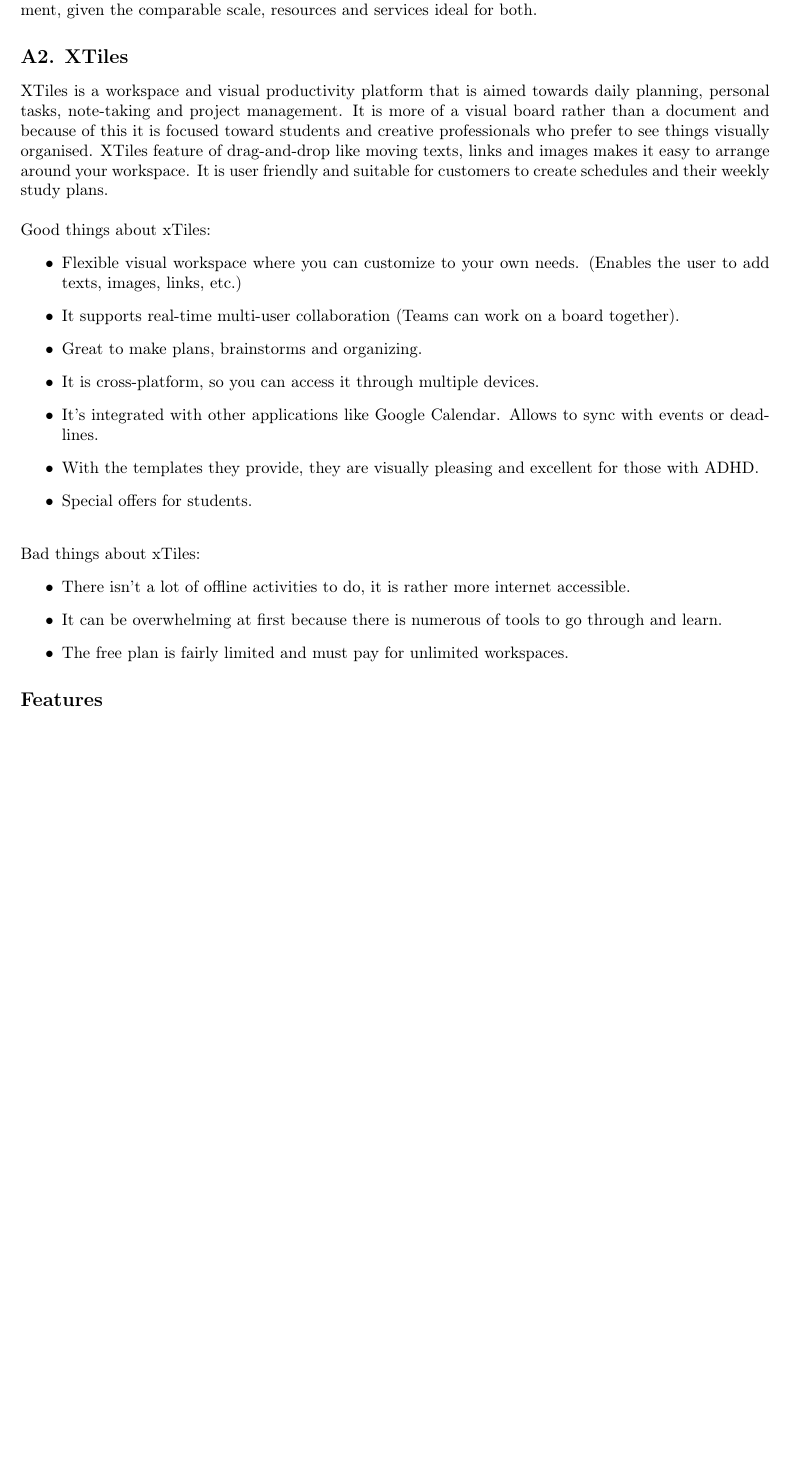
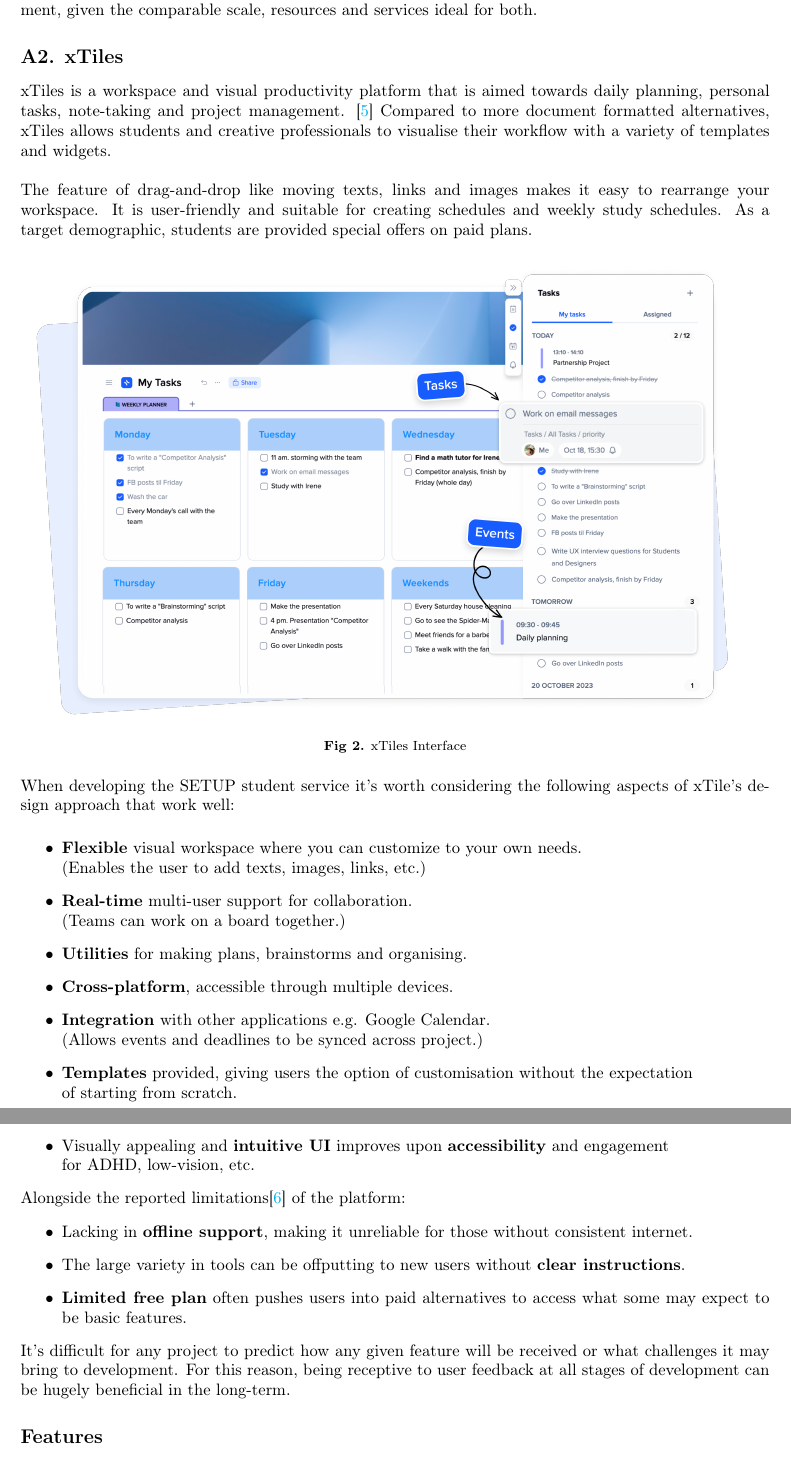
Before and after one commit to rarbin/SWENGCA26, a LaTeX document (texFiles/main.tex, which reads texFiles/introduction.tex): part of page 5 of 7 before the commit and two parts of pages 5 and 6 of 8 after it, the two joined at a grey line, cut so that both start at the same text, the shorter picture padded with empty space. Compiled offline with pdfLaTeX.

Commit message:
Added additional notes, citations to xTiles + supporting figure and formatting

```diff
--- a/texFiles/introduction.tex
+++ b/texFiles/introduction.tex
@@ -53,31 +53,41 @@
 
 SETU stands to benefit in using the Maynooth University App as a reference point for similar development, given the comparable scale, resources and services ideal for both.
 
-\subsection*{A2. XTiles}
-\addcontentsline{toc}{subsection}{A2. XTiles}
-XTiles is a workspace and visual productivity platform that is aimed towards daily planning, personal tasks, note-taking and project management.
-It is more of a visual board rather than a document and because of this it is focused toward students and creative professionals who prefer to
-see things visually organised. XTiles feature of drag-and-drop like moving texts, links and images makes it easy to arrange around
-your workspace. It is user friendly and suitable for customers to create schedules and their weekly study plans.
+\subsection*{A2. xTiles}
+\addcontentsline{toc}{subsection}{A2. xTiles}
+xTiles is a workspace and visual productivity platform that is aimed towards daily planning, personal tasks, note-taking and project management. \cite{xtiles} Compared to more document formatted alternatives, xTiles allows students and creative professionals to visualise their workflow with a variety of templates and widgets.\\
 
+The feature of drag-and-drop like moving texts, links and images makes it easy to rearrange
+your workspace. It is user-friendly and suitable for creating schedules and weekly study schedules. As a target demographic, students are provided special offers on paid plans.
+
+\vspace*{-\baselineskip}
+\begin{center}
+\begin{minipage}{\textwidth}
+    \centering
+    \includegraphics[width=450px]{image/xtiles.png}
+    \footnotesize{\textbf{Fig 2.} xTiles Interface}
+\end{minipage}
+\end{center}
 \hfill \break
-Good things about xTiles:
+When developing the SETUP student service it's worth considering the following aspects of xTile's design approach that work well:\\
 \begin{itemize}
-\item Flexible visual workspace where you can customize to your own needs. (Enables the user to add texts, images, links, etc.)
-\item It supports real-time multi-user collaboration (Teams can work on a board together).
-\item Great to make plans, brainstorms and organizing.
-\item It is cross-platform, so you can access it through multiple devices.
-\item It’s integrated with other applications like Google Calendar. Allows to sync with events or deadlines.
-\item  With the templates they provide, they are visually pleasing and excellent for those with ADHD.
-\item Special offers for students.
+    \vspace{-0.5\baselineskip}
+\item \textbf{Flexible} visual workspace where you can customize to your own needs.\\ (Enables the user to add texts, images, links, etc.)
+\item \textbf{Real-time} multi-user support for collaboration.\\ (Teams can work on a board together.)
+\item \textbf{Utilities} for making plans, brainstorms and organising.
+\item \textbf{Cross-platform}, accessible through multiple devices.
+\item \textbf{Integration} with other applications e.g. Google Calendar.\\ (Allows events and deadlines to be synced across project.)
+\item  \textbf{Templates} provided, giving users the option of customisation without the expectation\\ of starting from scratch.
+\item Visually appealing and \textbf{intuitive UI} improves upon \textbf{accessibility} and engagement \\for ADHD, low-vision, etc.
 \end{itemize}
-\hfill \break
-Bad things about xTiles:
+Alongside the reported limitations\cite{xtrev} of the platform:
 \begin{itemize}
-\item  There isn’t a lot of offline activities to do, it is rather more internet accessible.
-\item It can be overwhelming at first because there is numerous of tools to go through and learn.
-\item The free plan is fairly limited and must pay for unlimited workspaces.
+\item  Lacking in \textbf{offline support}, making it unreliable for those without consistent internet.
+\item The large variety in tools can be offputting to new users without \textbf{clear instructions}.
+\item \textbf{Limited free plan} often pushes users into paid alternatives to access what some may expect to be basic features.
 \end{itemize}
+
+It's difficult for any project to predict how any given feature will be received or what challenges it may bring to development. For this reason, being receptive to user feedback at all stages of development can be hugely beneficial in the long-term.
 
 \subsection*{Features}
 \addcontentsline{toc}{subsection}{Features}
```
Also changed, not shown: texFiles/references.bib (+19 -0 lines), texFiles/image/xtiles.png (added), texFiles/main.bbl, texFiles/main.pdf, texFiles/introduction.tex (4 more changed lines), 7 other files.
